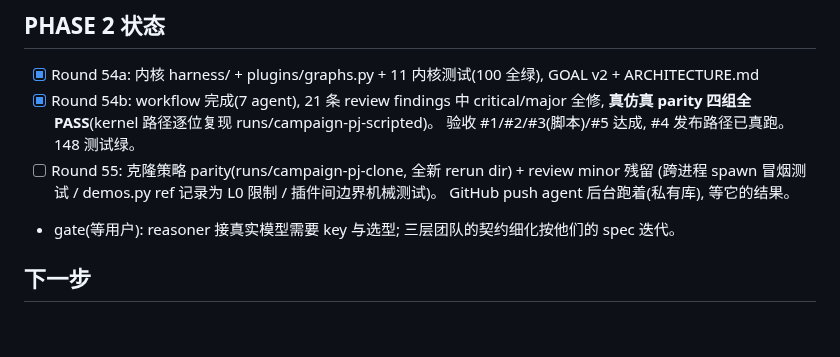
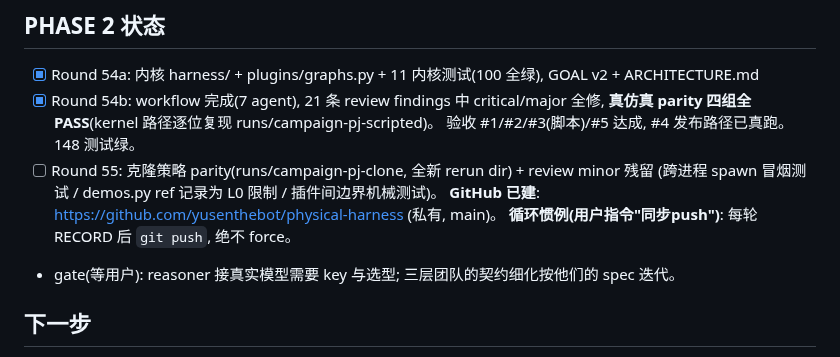
Before and after one commit to GuoZheXinDeGuang/physical-harness, a Markdown page: STATUS.md, the part around the change. GitHub-like rendering; blank space fills up the shorter version.

Commit message:
chore: record the github sync practice

```diff
--- a/STATUS.md
+++ b/STATUS.md
@@ -191,7 +191,8 @@
       验收 #1/#2/#3(脚本)/#5 达成, #4 发布路径已真跑。148 测试绿。
 - [ ] Round 55: 克隆策略 parity(runs/campaign-pj-clone, 全新 rerun dir) + review minor 残留
       (跨进程 spawn 冒烟测试 / demos.py ref 记录为 L0 限制 / 插件间边界机械测试)。
-      GitHub push agent 后台跑着(私有库), 等它的结果。
+      **GitHub 已建**: https://github.com/yusenthebot/physical-harness (私有, main)。
+      **循环惯例(用户指令"同步push")**: 每轮 RECORD 后 `git push`, 绝不 force。
 - gate(等用户): reasoner 接真实模型需要 key 与选型; 三层团队的契约细化按他们的 spec 迭代。
 
 ## 下一步
```
